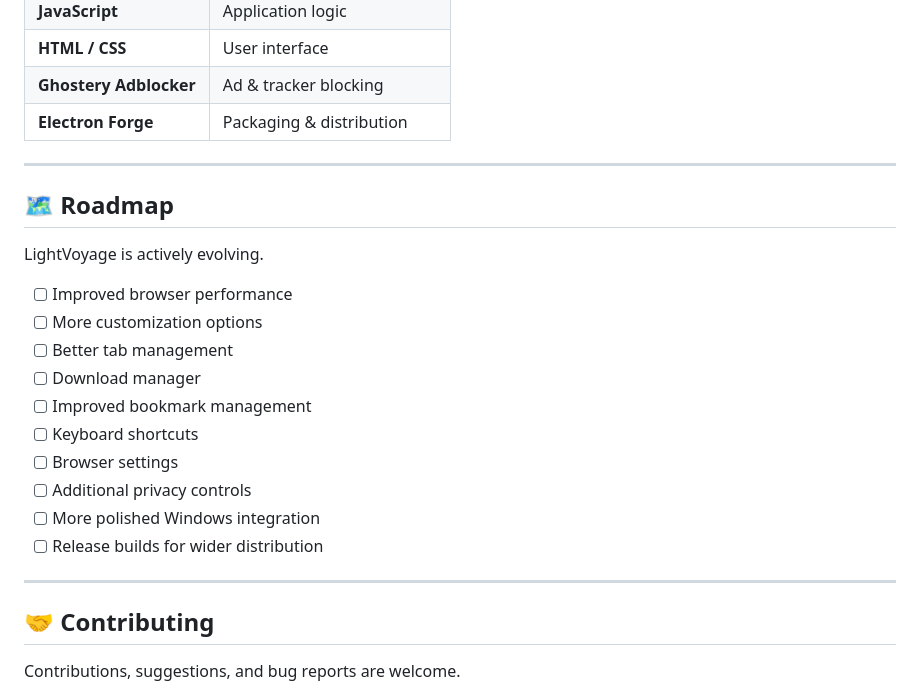
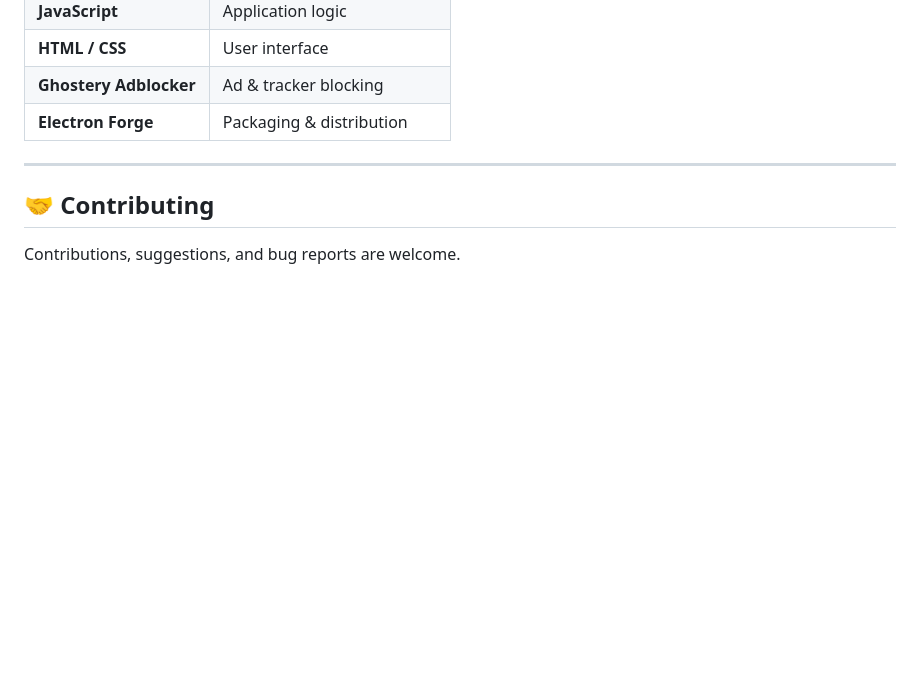
Before and after one commit to LukasCooll/LightVoyage, a Markdown page: README.md, the part around the change. Drawn GitHub-style; blank space fills up the shorter version.

Commit message:
Delete roadmap section from README
Removed the roadmap section from the README.

```diff
--- a/README.md
+++ b/README.md
@@ -152,23 +152,6 @@ The generated builds will be placed in the project's output directory.
 
 ---
 
-## 🗺️ Roadmap
-
-LightVoyage is actively evolving.
-
-* [ ] Improved browser performance
-* [ ] More customization options
-* [ ] Better tab management
-* [ ] Download manager
-* [ ] Improved bookmark management
-* [ ] Keyboard shortcuts
-* [ ] Browser settings
-* [ ] Additional privacy controls
-* [ ] More polished Windows integration
-* [ ] Release builds for wider distribution
-
----
-
 ## 🤝 Contributing
 
 Contributions, suggestions, and bug reports are welcome.
```
